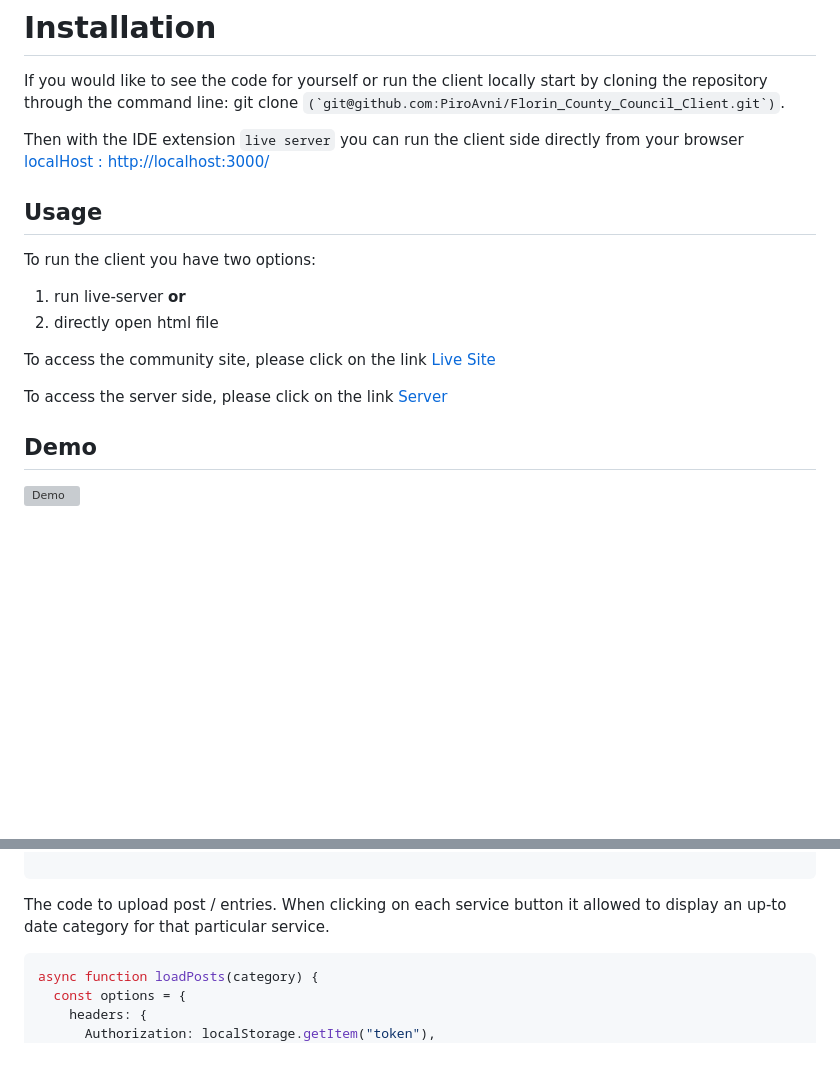
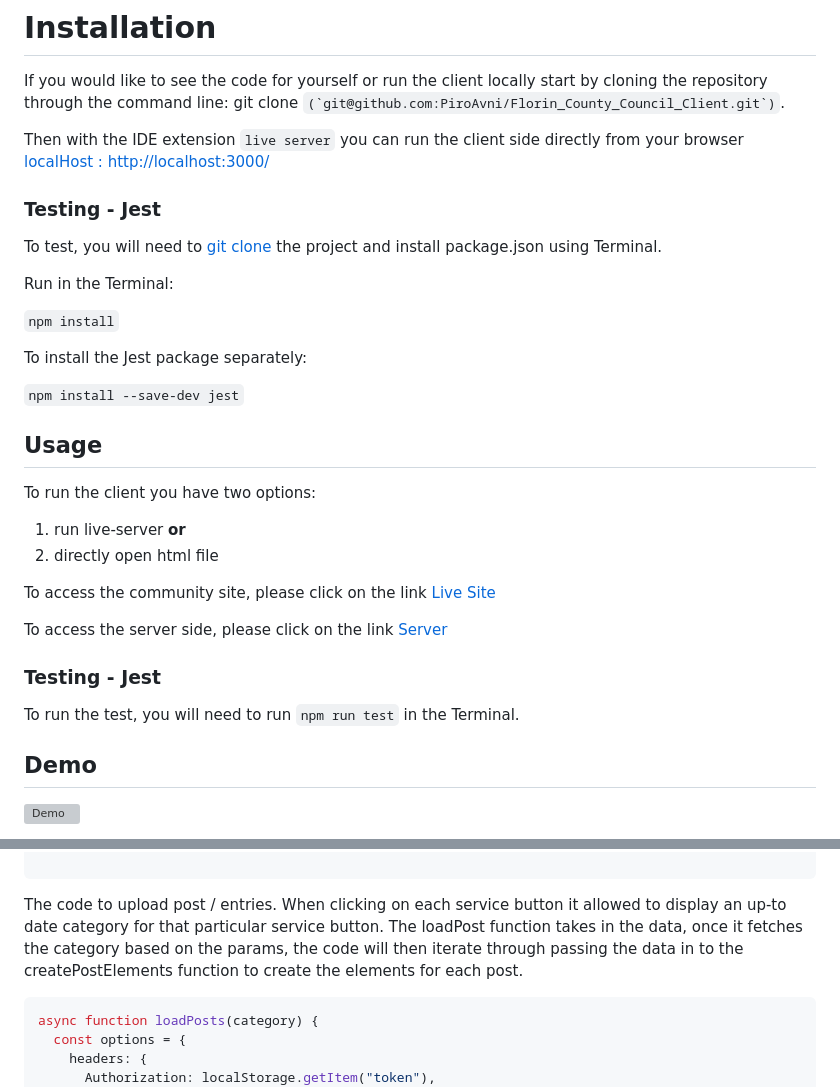
Before and after one commit to PiroAvni/Florin_County_Council_Client, a Markdown page: README.md, 2 parts joined by grey strips. Drawn GitHub-style; blank space fills up the shorter version; grey boxes are pictures that could not be loaded.

````diff
--- a/README.md
+++ b/README.md
@@ -38,7 +39,22 @@ If you would like to see the code for yourself or run the client locally start b
 
 Then with the IDE extension ```live server``` you can run the client side directly from your browser [localHost : http://localhost:3000/](http://localhost:3000/)
 
+
+### Testing - Jest
+
+To test, you will need to [git clone](git@github.com:PiroAvni/Florin_County_Council_Client.git) the project and install package.json using Terminal.
+
+Run in the Terminal:
+
+``` npm install ```
+
+To install the Jest package separately:
+
+```npm install --save-dev jest```
+
+
 ## Usage
+
 
 To run the client you have two options:
  1. run live-server **or**
@@ -47,6 +63,10 @@ To run the client you have two options:
 To access the community site, please click on the link  [Live Site](https://florin-county-council-client.onrender.com/)
 
 To access the server side, please click on the link [Server](https://github.com/yrossan/florin_server)
+
+### Testing - Jest
+
+To run the test, you will need to run  ``` npm run test ``` in the Terminal.
 
 ## Demo
 
@@ -191,7 +211,9 @@ const deleteBtn = document.createElement("div");
 ```
 
 The code to upload post / entries.
-When clicking on each service button it allowed to display an up-to date category for that particular service.
+When clicking on each service button it allowed to display an up-to date category for that particular service button.
+The loadPost function takes in the data,  once it fetches the category based on the params, the code will then iterate through passing the data  in to the createPostElements function to create the elements for each post.
+
 
 ```js
 async function loadPosts(category) {
````
Also changed, not shown: other parts of README.md (+1 -0 lines).
